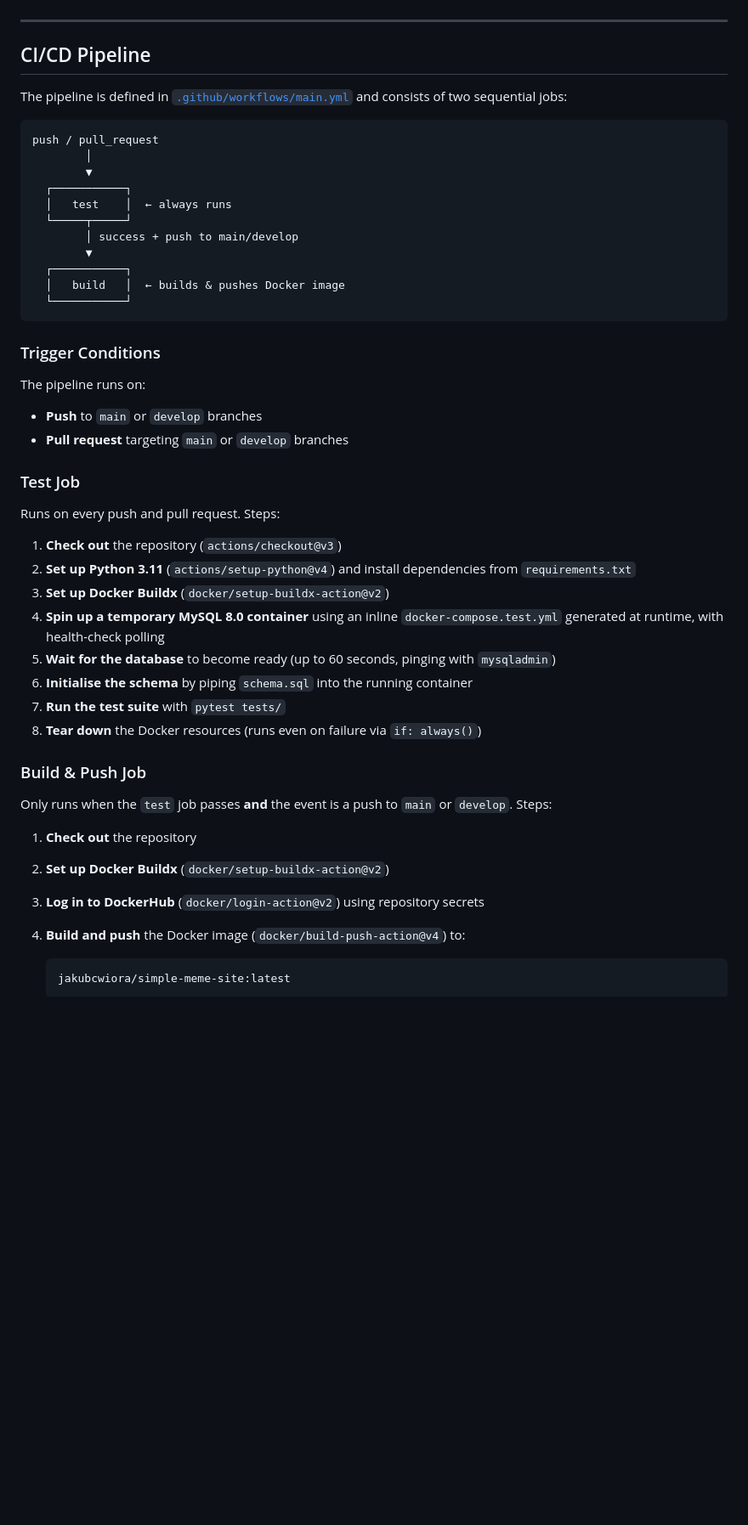
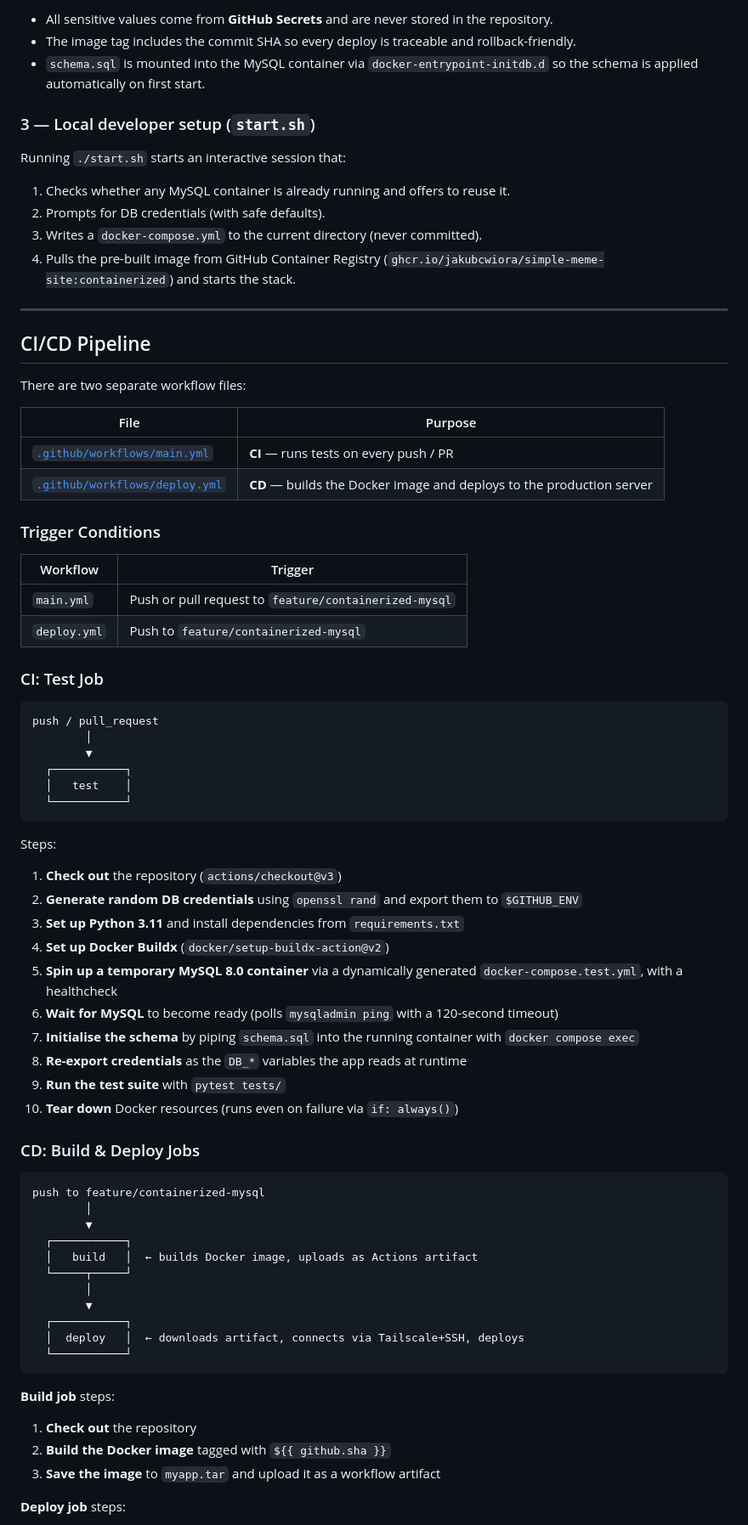
Before and after one commit to jakubcwiora/simple-meme-site, a Markdown page: README.md, the part around one of its changes. Shown at 85% size. Rendered like a GitHub page; blank space fills up the shorter version.

````diff
--- a/README.md
+++ b/README.md
@@ -37,54 +90,79 @@ A Flask web application that scrapes and displays memes from [demotywatory.pl](h
+- All sensitive values come from **GitHub Secrets** and are never stored in the repository.
+- The image tag includes the commit SHA so every deploy is traceable and rollback-friendly.
+- `schema.sql` is mounted into the MySQL container via `docker-entrypoint-initdb.d` so the schema is applied automatically on first start.
+
+### 3 — Local developer setup (`start.sh`)
+
+Running `./start.sh` starts an interactive session that:
+
+1. Checks whether any MySQL container is already running and offers to reuse it.
+2. Prompts for DB credentials (with safe defaults).
+3. Writes a `docker-compose.yml` to the current directory (never committed).
+4. Pulls the pre-built image from GitHub Container Registry (`ghcr.io/jakubcwiora/simple-meme-site:containerized`) and starts the stack.
 
 ---
 
 ## CI/CD Pipeline
 
-The pipeline is defined in [`.github/workflows/main.yml`](.github/workflows/main.yml) and consists of two sequential jobs:
+There are two separate workflow files:
+
+| File | Purpose |
+|---|---|
+| [`.github/workflows/main.yml`](.github/workflows/main.yml) | **CI** — runs tests on every push / PR |
+| [`.github/workflows/deploy.yml`](.github/workflows/deploy.yml) | **CD** — builds the Docker image and deploys to the production server |
+
+### Trigger Conditions
+
+| Workflow | Trigger |
+|---|---|
+| `main.yml` | Push or pull request to `feature/containerized-mysql` |
+| `deploy.yml` | Push to `feature/containerized-mysql` |
+
+### CI: Test Job
 
 ```
 push / pull_request
         │
         ▼
   ┌───────────┐
-  │   test    │  ← always runs
-  └─────┬─────┘
-        │ success + push to main/develop
-        ▼
-  ┌───────────┐
-  │   build   │  ← builds & pushes Docker image
+  │   test    │
   └───────────┘
 ```
 
-### Trigger Conditions
-
-The pipeline runs on:
-
-- **Push** to `main` or `develop` branches
-- **Pull request** targeting `main` or `develop` branches
-
-### Test Job
-
-Runs on every push and pull request. Steps:
+Steps:
 
 1. **Check out** the repository (`actions/checkout@v3`)
-2. **Set up Python 3.11** (`actions/setup-python@v4`) and install dependencies from `requirements.txt`
-3. **Set up Docker Buildx** (`docker/setup-buildx-action@v2`)
-4. **Spin up a temporary MySQL 8.0 container** using an inline `docker-compose.test.yml` generated at runtime, with health-check polling
-5. **Wait for the database** to become ready (up to 60 seconds, pinging with `mysqladmin`)
-6. **Initialise the schema** by piping `schema.sql` into the running container
-7. **Run the test suite** with `pytest tests/`
-8. **Tear down** the Docker resources (runs even on failure via `if: always()`)
+2. **Generate random DB credentials** using `openssl rand` and export them to `$GITHUB_ENV`
+3. **Set up Python 3.11** and install dependencies from `requirements.txt`
+4. **Set up Docker Buildx** (`docker/setup-buildx-action@v2`)
+5. **Spin up a temporary MySQL 8.0 container** via a dynamically generated `docker-compose.test.yml`, with a healthcheck
+6. **Wait for MySQL** to become ready (polls `mysqladmin ping` with a 120-second timeout)
+7. **Initialise the schema** by piping `schema.sql` into the running container with `docker compose exec`
+8. **Re-export credentials** as the `DB_*` variables the app reads at runtime
+9. **Run the test suite** with `pytest tests/`
+10. **Tear down** Docker resources (runs even on failure via `if: always()`)
 
-### Build & Push Job
+### CD: Build & Deploy Jobs
 
-Only runs when the `test` job passes **and** the event is a push to `main` or `develop`. Steps:
+```
+push to feature/containerized-mysql
+        │
+        ▼
+  ┌───────────┐
+  │   build   │  ← builds Docker image, uploads as Actions artifact
+  └─────┬─────┘
+        │
+        ▼
+  ┌───────────┐
+  │  deploy   │  ← downloads artifact, connects via Tailscale+SSH, deploys
+  └───────────┘
+```
+
+**Build job** steps:
 
 1. **Check out** the repository
-2. **Set up Docker Buildx** (`docker/setup-buildx-action@v2`)
-3. **Log in to DockerHub** (`docker/login-action@v2`) using repository secrets
-4. **Build and push** the Docker image (`docker/build-push-action@v4`) to:
+2. **Build the Docker image** tagged with `${{ github.sha }}`
+3. **Save the image** to `myapp.tar` and upload it as a workflow artifact
 
-   ```
-   jakubcwiora/simple-meme-site:latest
-   ```
+**Deploy job** steps:
 
````
Also changed, not shown: other parts of README.md (+88 -19 lines).
